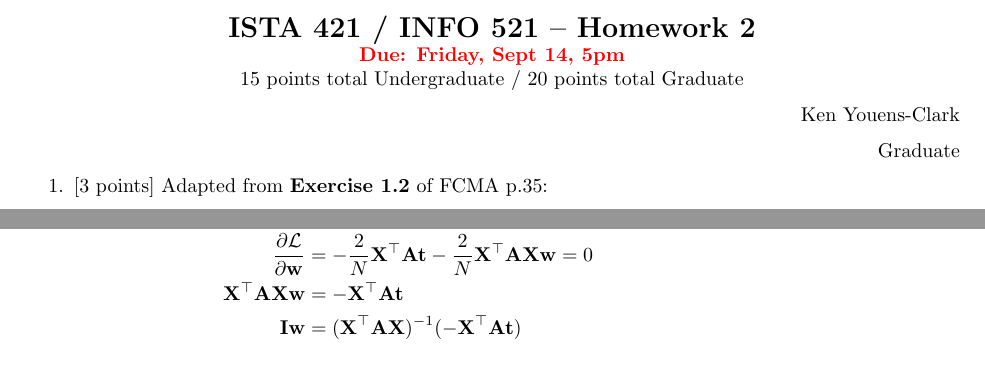
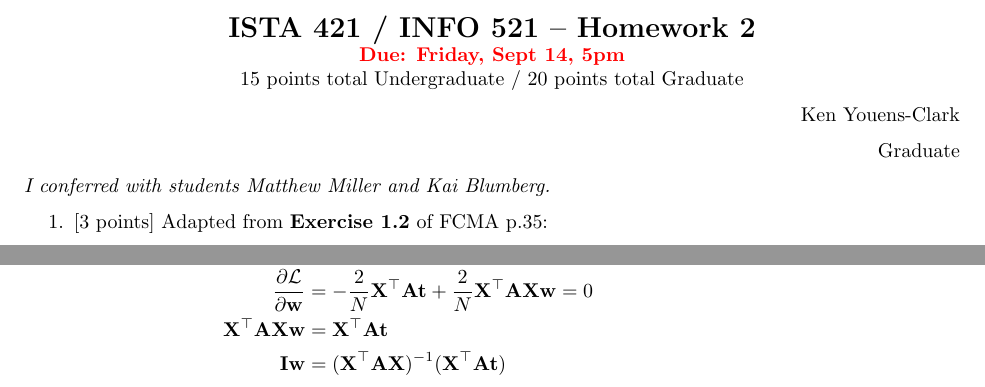
Before and after one commit to kyclark/info521, a LaTeX problem sheet (homework/02/code/info521-hw02-youens-clark.tex): two parts of pages 1 and 8 of 8, joined at a grey line, cut so that both start at the same text. Compiled offline with pdfLaTeX.

Commit message:
turnitin

```diff
--- a/homework/02/info521-hw02-youens-clark.tex
+++ b/homework/02/code/info521-hw02-youens-clark.tex
@@ -141,6 +141,8 @@ Ken Youens-Clark
 
 Graduate
 \end{flushright}
+
+\emph{I conferred with students Matthew Miller and Kai Blumberg.}
 
 
 %%%%%%%%%%%%%%%%
@@ -371,16 +373,16 @@ where the influence of each data point is controlled by its associated parameter
 \\
 &= {1 \over N} \mathbf{t}^\top \mathbf{A} \mathbf{t}
   - {2 \over N}  \mathbf{w}^\top \mathbf{X}^\top \mathbf{A} \mathbf{t}
-  - {1 \over N} \mathbf{w}^\top \mathbf{X}^\top \mathbf{A} \mathbf{X} \mathbf{w}
+  + {1 \over N} \mathbf{w}^\top \mathbf{X}^\top \mathbf{A} \mathbf{X} \mathbf{w}
 \\
 \frac { \partial \mathcal{L}} {\partial \mathbf{w}}
   &= - {2 \over N} \mathbf{X}^\top \mathbf{A} \mathbf{t}
-  - {2 \over N} \mathbf{X}^\top \mathbf{A} \mathbf{X} \mathbf{w} = 0
+  + {2 \over N} \mathbf{X}^\top \mathbf{A} \mathbf{X} \mathbf{w} = 0
 \\
 \mathbf{X}^\top \mathbf{A} \mathbf{X} \mathbf{w}
-  &= - \mathbf{X}^\top \mathbf{A} \mathbf{t}
+  &= \mathbf{X}^\top \mathbf{A} \mathbf{t}
 \\
-\mathbf{I} \mathbf{w} &= (\mathbf{X}^\top \mathbf{A} \mathbf{X})^{-1} (- \mathbf{X}^\top \mathbf{A} \mathbf{t})
+\mathbf{I} \mathbf{w} &= (\mathbf{X}^\top \mathbf{A} \mathbf{X})^{-1}  (\mathbf{X}^\top \mathbf{A} \mathbf{t})
 \end{aligned}
 \end{eqnarray*}
 
```
Also changed, not shown: homework/02/code/code.txt (+3 -1 lines), homework/02/code/Makefile, homework/02/code/info521-hw02-youens-clark.pdf (added), homework/02/info521-hw02-youens-clark.pdf (deleted), homework/02/code/info521-hw02-youens-clark.tex (4 more changed lines).
